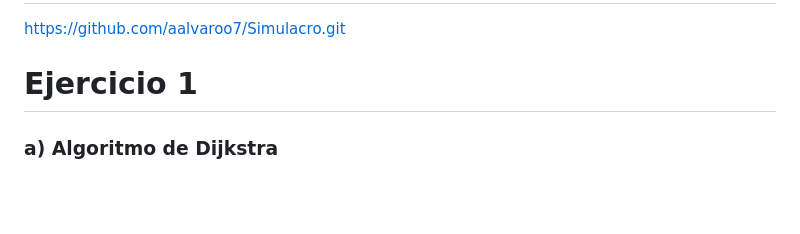
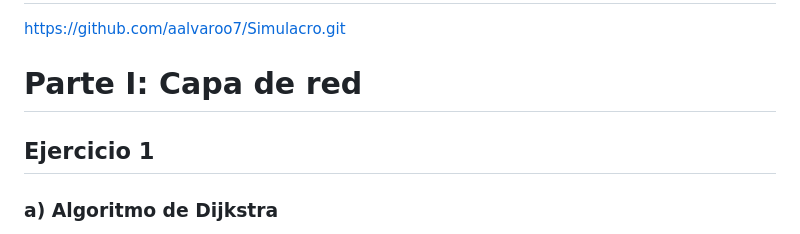
Before and after one commit to aalvaroo7/Simulacro, a Markdown page: README.md, the part around the change printed below. Drawn GitHub-style; blank space fills up the shorter version.

```diff
--- a/README.md
+++ b/README.md
@@ -2,7 +2,8 @@
 
 https://github.com/aalvaroo7/Simulacro.git
 
-# Ejercicio 1
+# Parte I: Capa de red
+## Ejercicio 1
 
 ### a) Algoritmo de Dijkstra
 
```
Also changed, not shown: other parts of README.md (+1 -1 lines).
